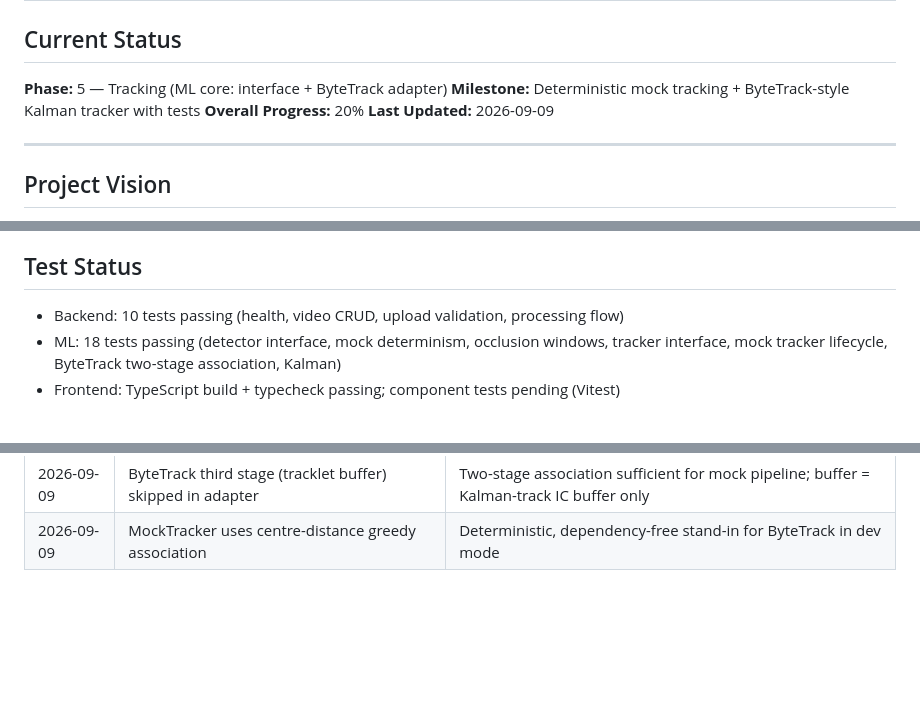
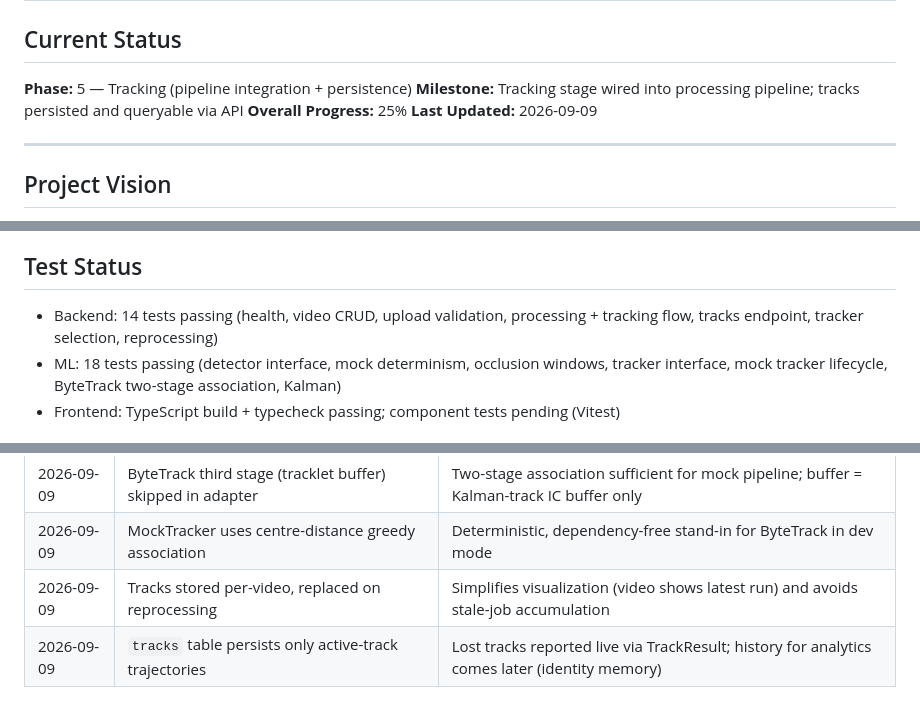
Before and after one commit to DerrickUnleashed/Mango, a Markdown page: TODO.md, 3 parts joined by grey strips. GitHub-like rendering; blank space fills up the shorter version.

Commit message:
docs: update TODO with tracking pipeline progress

```diff
--- a/TODO.md
+++ b/TODO.md
@@ -2,9 +2,9 @@
 
 ## Current Status
 
-**Phase:** 5 — Tracking (ML core: interface + ByteTrack adapter)
-**Milestone:** Deterministic mock tracking + ByteTrack-style Kalman tracker with tests
-**Overall Progress:** 20%
+**Phase:** 5 — Tracking (pipeline integration + persistence)
+**Milestone:** Tracking stage wired into processing pipeline; tracks persisted and queryable via API
+**Overall Progress:** 25%
 **Last Updated:** 2026-09-09
 
 ---
@@ -551,7 +551,7 @@ mango/
 
 ## Test Status
 
-- Backend: 10 tests passing (health, video CRUD, upload validation, processing flow)
+- Backend: 14 tests passing (health, video CRUD, upload validation, processing + tracking flow, tracks endpoint, tracker selection, reprocessing)
 - ML: 18 tests passing (detector interface, mock determinism, occlusion windows, tracker interface, mock tracker lifecycle, ByteTrack two-stage association, Kalman)
 - Frontend: TypeScript build + typecheck passing; component tests pending (Vitest)
 
@@ -571,3 +571,5 @@ mango/
 | 2026-09-09 | Tracker IDs monotonically increase, never reused per stream | Reused IDs corrupt identity bookkeeping across long-term tracking |
 | 2026-09-09 | ByteTrack third stage (tracklet buffer) skipped in adapter | Two-stage association sufficient for mock pipeline; buffer = Kalman-track IC buffer only |
 | 2026-09-09 | MockTracker uses centre-distance greedy association | Deterministic, dependency-free stand-in for ByteTrack in dev mode |
+| 2026-09-09 | Tracks stored per-video, replaced on reprocessing | Simplifies visualization (video shows latest run) and avoids stale-job accumulation |
+| 2026-09-09 | `tracks` table persists only active-track trajectories | Lost tracks reported live via TrackResult; history for analytics comes later (identity memory) |
```
Also changed, not shown: other parts of TODO.md (+3 -3 lines).
